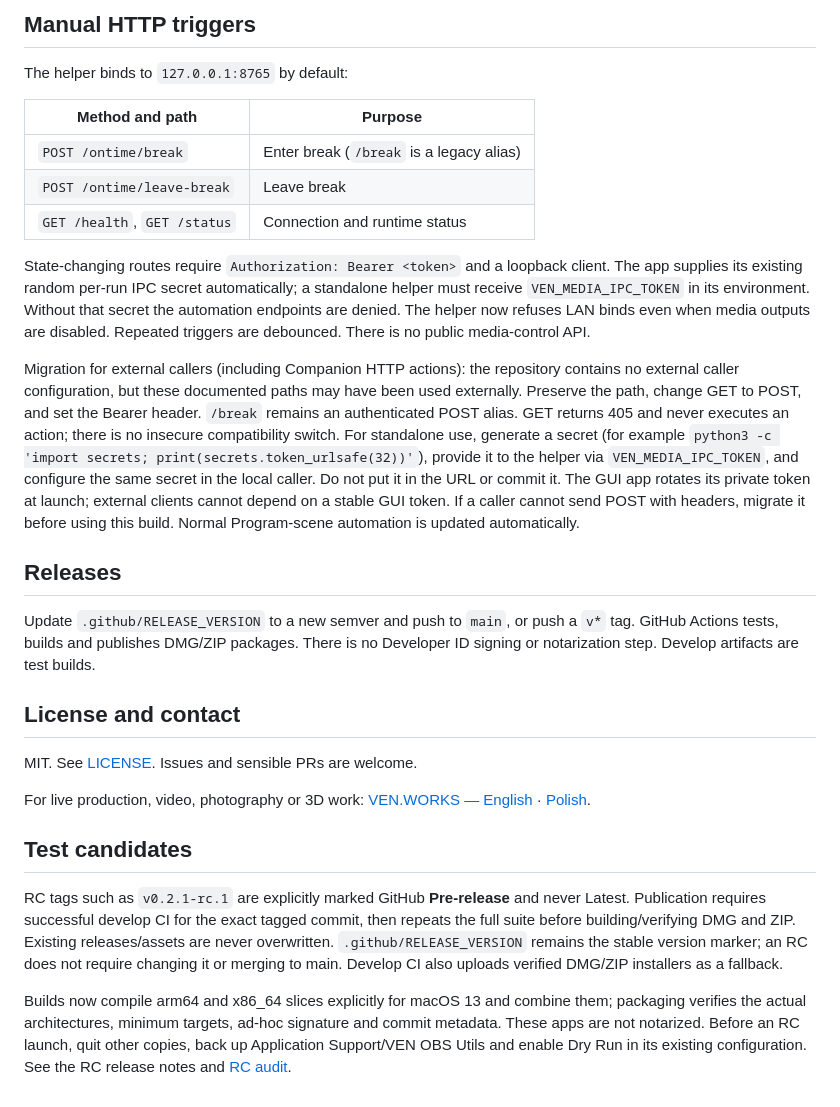
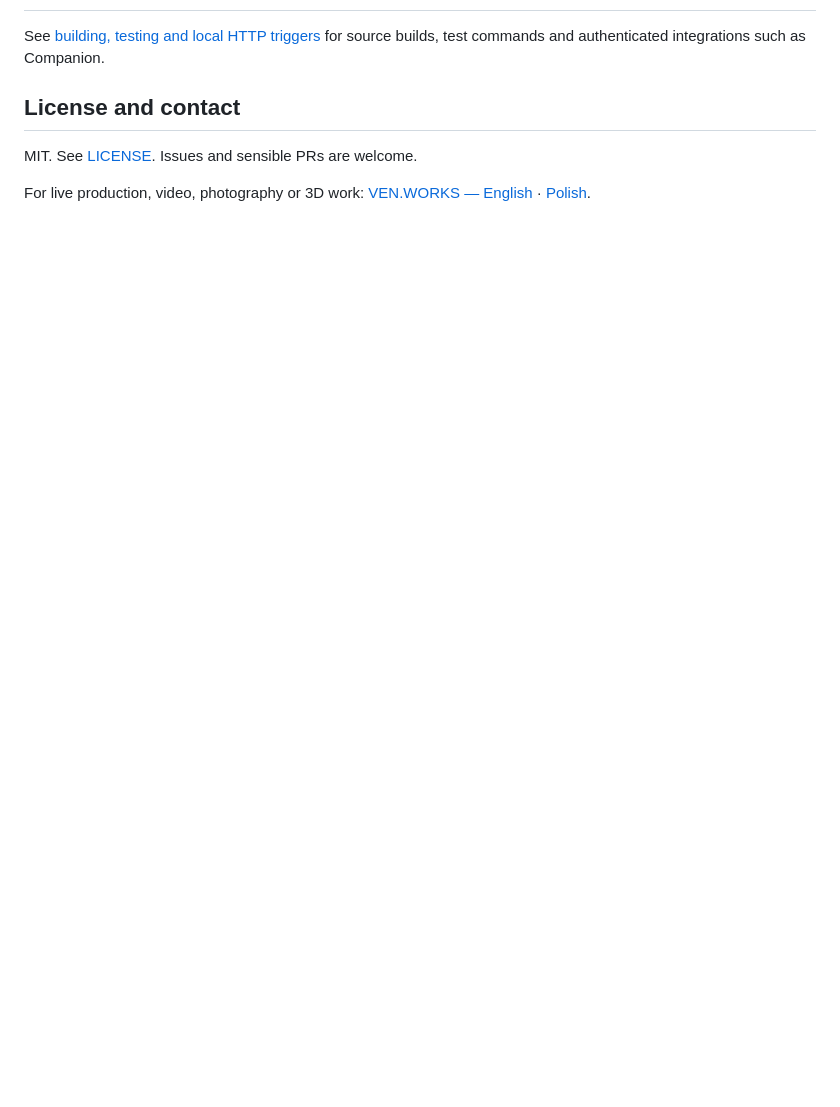
Before and after one commit to Vencite/ven-obs-utils, a Markdown page: README.md, the part around one of its changes. Drawn GitHub-style; blank space fills up the shorter version.

```diff
--- a/README.md
+++ b/README.md
@@ -105,37 +70,5 @@ HEAD, so use CI artifacts when identifying a tested build.
-## Manual HTTP triggers
-
-The helper binds to `127.0.0.1:8765` by default:
-
-| Method and path | Purpose |
-| --- | --- |
-| `POST /ontime/break` | Enter break (`/break` is a legacy alias) |
-| `POST /ontime/leave-break` | Leave break |
-| `GET /health`, `GET /status` | Connection and runtime status |
-
-State-changing routes require `Authorization: Bearer <token>` and a loopback
-client. The app supplies its existing random per-run IPC secret automatically;
-a standalone helper must receive `VEN_MEDIA_IPC_TOKEN` in its environment.
-Without that secret the automation endpoints are denied. The helper now refuses
-LAN binds even when media outputs are disabled. Repeated triggers are debounced.
-There is no public media-control API.
-
-Migration for external callers (including Companion HTTP actions): the repository
-contains no external caller configuration, but these documented paths may have
-been used externally. Preserve the path, change GET to POST, and set the Bearer
-header. `/break` remains an authenticated POST alias. GET returns 405 and never
-executes an action; there is no insecure compatibility switch. For standalone
-use, generate a secret (for example `python3 -c 'import secrets; print(secrets.token_urlsafe(32))'`),
-provide it to the helper via `VEN_MEDIA_IPC_TOKEN`, and configure the same secret
-in the local caller. Do not put it in the URL or commit it. The GUI app rotates
-its private token at launch; external clients cannot depend on a stable GUI token.
-If a caller cannot send POST with headers, migrate it before using this build.
-Normal Program-scene automation is updated automatically.
-
-## Releases
-
-Update `.github/RELEASE_VERSION` to a new semver and push to `main`, or push a
-`v*` tag. GitHub Actions tests, builds and publishes DMG/ZIP packages. There is
-no Developer ID signing or notarization step. Develop artifacts are test builds.
+See [building, testing and local HTTP triggers](docs/DEVELOPMENT.md) for source
+builds, test commands and authenticated integrations such as Companion.
 
 ## License and contact
 
@@ -143,19 +76,3 @@ MIT. See [LICENSE](LICENSE). Issues and sensible PRs are welcome.
 
 For live production, video, photography or 3D work:
 [VEN.WORKS — English](https://ven.works/en/) · [Polish](https://ven.works/).
-
-
-## Test candidates
-
-RC tags such as `v0.2.1-rc.1` are explicitly marked GitHub **Pre-release** and
-never Latest. Publication requires successful develop CI for the exact tagged
-commit, then repeats the full suite before building/verifying DMG and ZIP.
-Existing releases/assets are never overwritten. `.github/RELEASE_VERSION`
-remains the stable version marker; an RC does not require changing it or merging
-to main. Develop CI also uploads verified DMG/ZIP installers as a fallback.
-
-Builds now compile arm64 and x86_64 slices explicitly for macOS 13 and combine
-them; packaging verifies the actual architectures, minimum targets, ad-hoc
-signature and commit metadata. These apps are not notarized. Before an RC launch,
-quit other copies, back up Application Support/VEN OBS Utils and enable Dry Run
-in its existing configuration. See the RC release notes and [RC audit](RC-AUDIT.md).
```
Also changed, not shown: other parts of README.md (+29 -64 lines), docs/DEVELOPMENT.md (added, +73 -0 lines), docs/images/media-outputs.png (added), docs/images/menu-bar.png (added), 1 other file.
